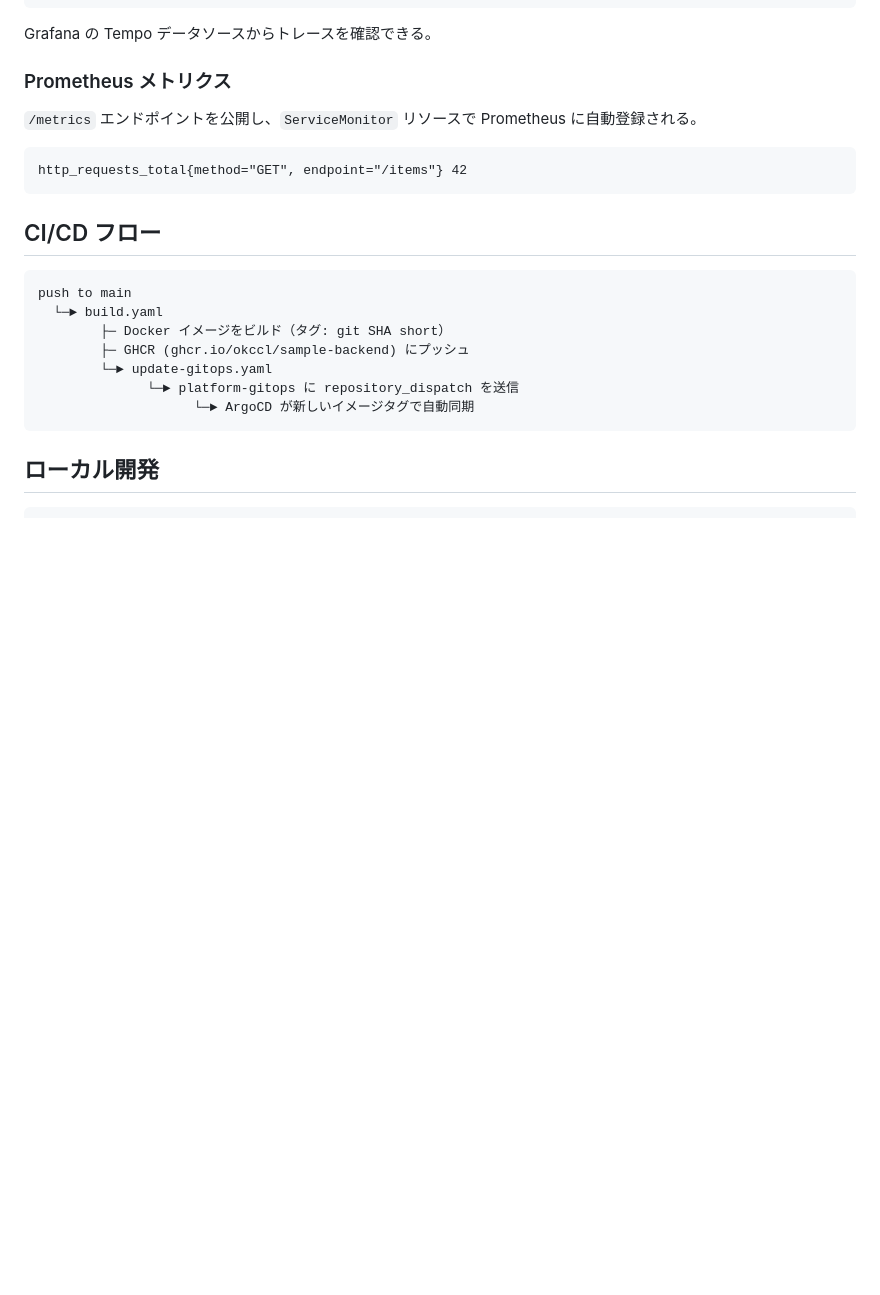
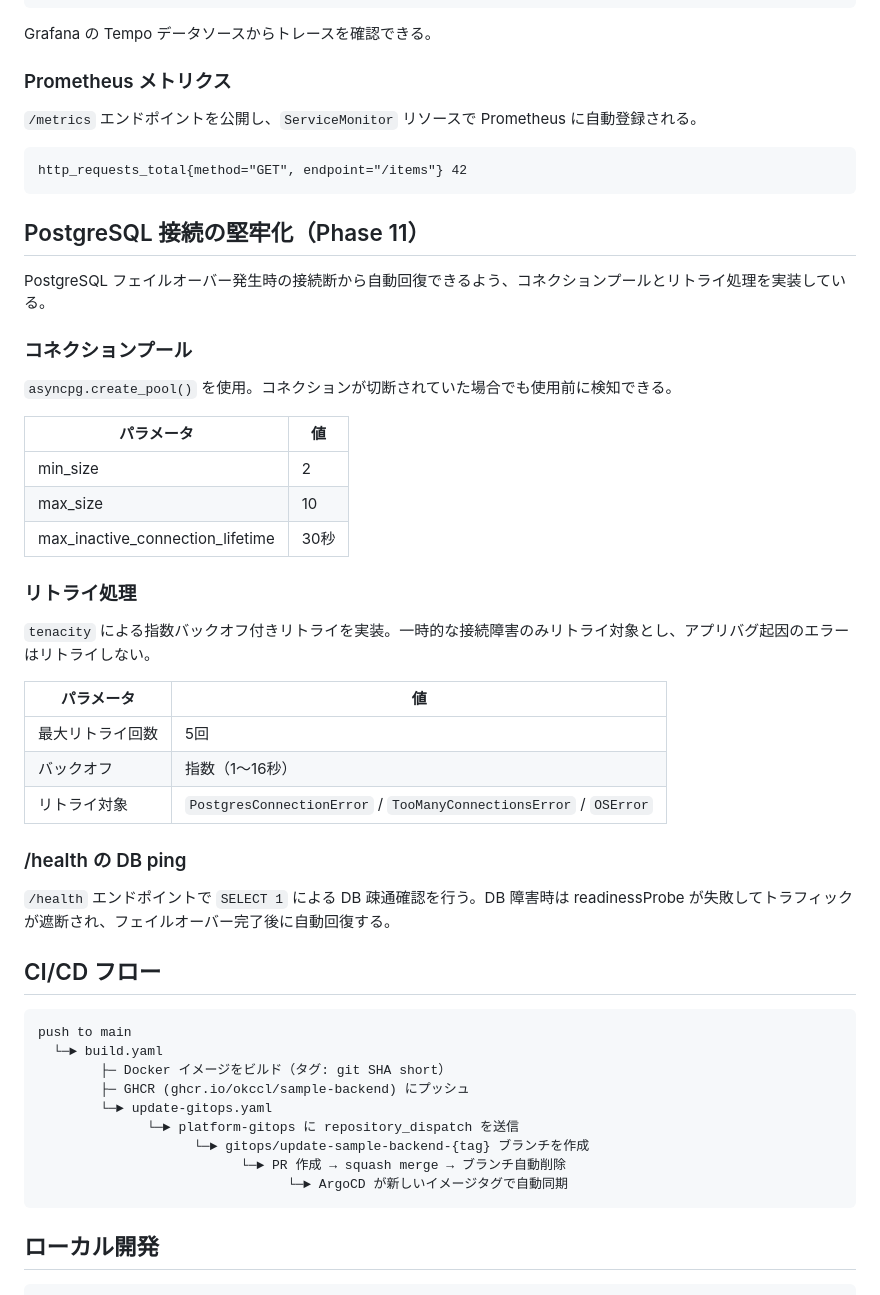
Before and after one commit to okccl/sample-backend, a Markdown page: README.md, the part around one of its changes. Drawn GitHub-style; blank space fills up the shorter version.

Commit message:
Update README.md Phase11

````diff
--- a/README.md
+++ b/README.md
@@ -67,6 +68,34 @@ Grafana の Tempo データソースからトレースを確認できる。
 http_requests_total{method="GET", endpoint="/items"} 42
 ```
 
+## PostgreSQL 接続の堅牢化（Phase 11）
+
+PostgreSQL フェイルオーバー発生時の接続断から自動回復できるよう、コネクションプールとリトライ処理を実装している。
+
+### コネクションプール
+
+`asyncpg.create_pool()` を使用。コネクションが切断されていた場合でも使用前に検知できる。
+
+| パラメータ | 値 |
+|---|---|
+| min_size | 2 |
+| max_size | 10 |
+| max_inactive_connection_lifetime | 30秒 |
+
+### リトライ処理
+
+`tenacity` による指数バックオフ付きリトライを実装。一時的な接続障害のみリトライ対象とし、アプリバグ起因のエラーはリトライしない。
+
+| パラメータ | 値 |
+|---|---|
+| 最大リトライ回数 | 5回 |
+| バックオフ | 指数（1〜16秒） |
+| リトライ対象 | `PostgresConnectionError` / `TooManyConnectionsError` / `OSError` |
+
+### /health の DB ping
+
+`/health` エンドポイントで `SELECT 1` による DB 疎通確認を行う。DB 障害時は readinessProbe が失敗してトラフィックが遮断され、フェイルオーバー完了後に自動回復する。
+
 ## CI/CD フロー
 
 ```
@@ -76,7 +105,9 @@ push to main
         ├─ GHCR (ghcr.io/okccl/sample-backend) にプッシュ
         └─► update-gitops.yaml
               └─► platform-gitops に repository_dispatch を送信
-                    └─► ArgoCD が新しいイメージタグで自動同期
+                    └─► gitops/update-sample-backend-{tag} ブランチを作成
+                          └─► PR 作成 → squash merge → ブランチ自動削除
+                                └─► ArgoCD が新しいイメージタグで自動同期
 ```
 
 ## ローカル開発
````
Also changed, not shown: other parts of README.md (+4 -3 lines).
